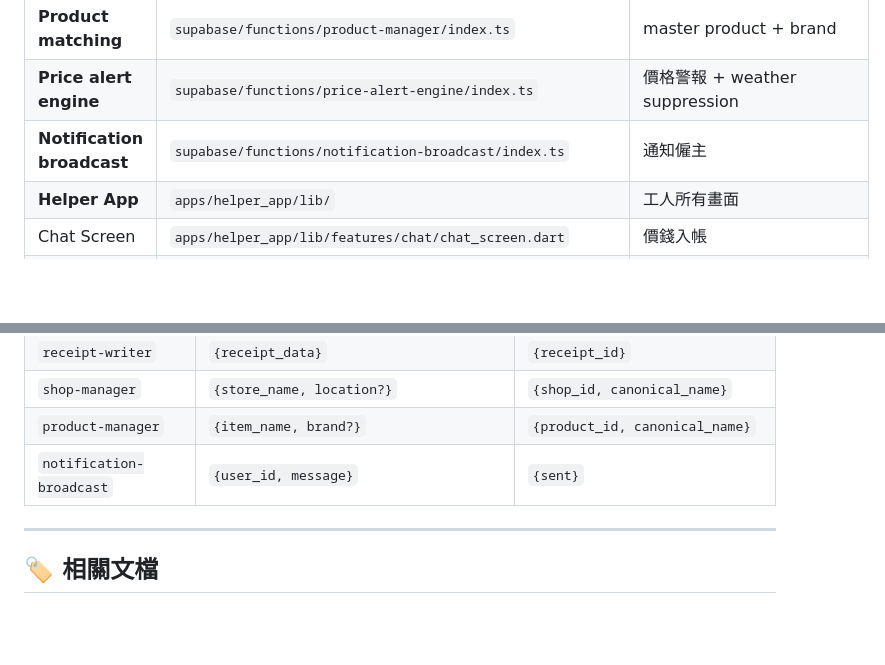
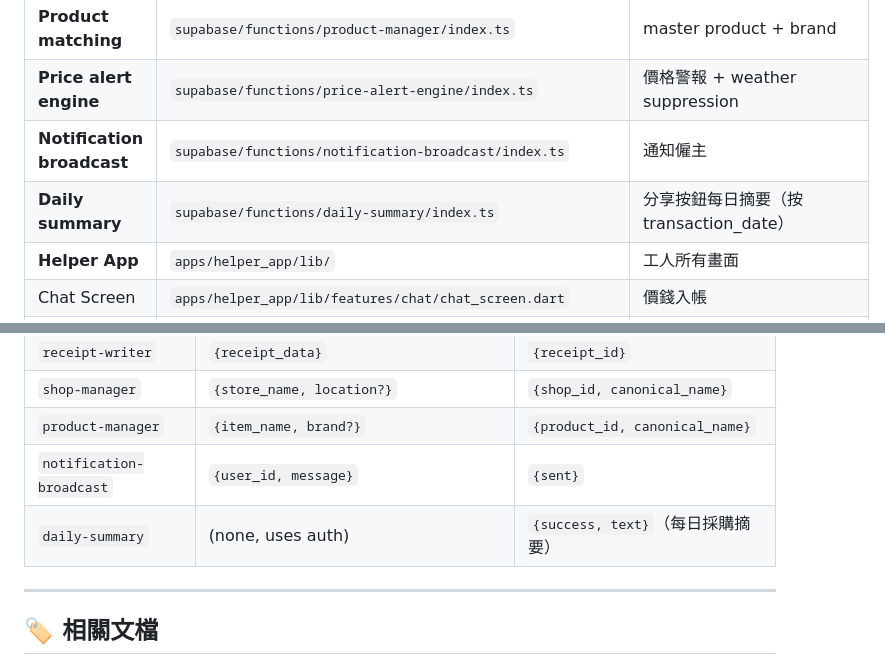
Before and after one commit to Automate-claw/maidledger, a Markdown page: ARCHITECTURE.md, 2 parts joined by grey strips. Drawn GitHub-style; blank space fills up the shorter version.

Commit message:
docs: update ARCHITECTURE.md - add daily-summary edge function

```diff
--- a/ARCHITECTURE.md
+++ b/ARCHITECTURE.md
@@ -18,6 +18,7 @@
 | **Product matching** | `supabase/functions/product-manager/index.ts` | master product + brand |
 | **Price alert engine** | `supabase/functions/price-alert-engine/index.ts` | 價格警報 + weather suppression |
 | **Notification broadcast** | `supabase/functions/notification-broadcast/index.ts` | 通知僱主 |
+| **Daily summary** | `supabase/functions/daily-summary/index.ts` | 分享按鈕每日摘要（按 transaction_date） |
 | **Helper App** | `apps/helper_app/lib/` | 工人所有畫面 |
 | Chat Screen | `apps/helper_app/lib/features/chat/chat_screen.dart` | 價錢入帳 |
 | History Screen | `apps/helper_app/lib/features/history/history_screen.dart` | 歷史查詢 |
@@ -118,6 +119,7 @@ INSERT / UPDATE employer_helper_relations（status='active'）
 | `shop-manager` | `{store_name, location?}` | `{shop_id, canonical_name}` |
 | `product-manager` | `{item_name, brand?}` | `{product_id, canonical_name}` |
 | `notification-broadcast` | `{user_id, message}` | `{sent}` |
+| `daily-summary` | (none, uses auth) | `{success, text}`（每日採購摘要） |
 
 ---
 
```
Also changed, not shown: other parts of ARCHITECTURE.md (+1 -1 lines).
